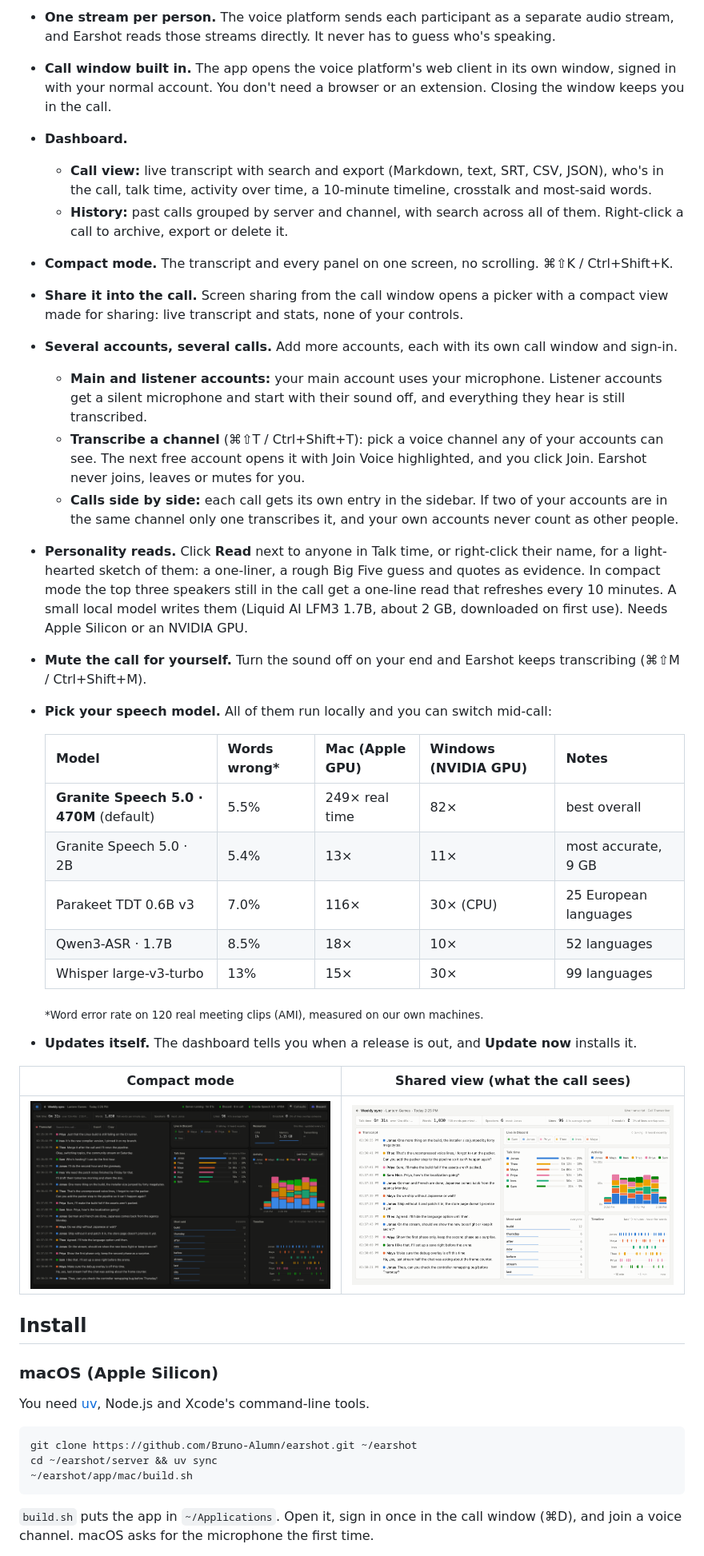
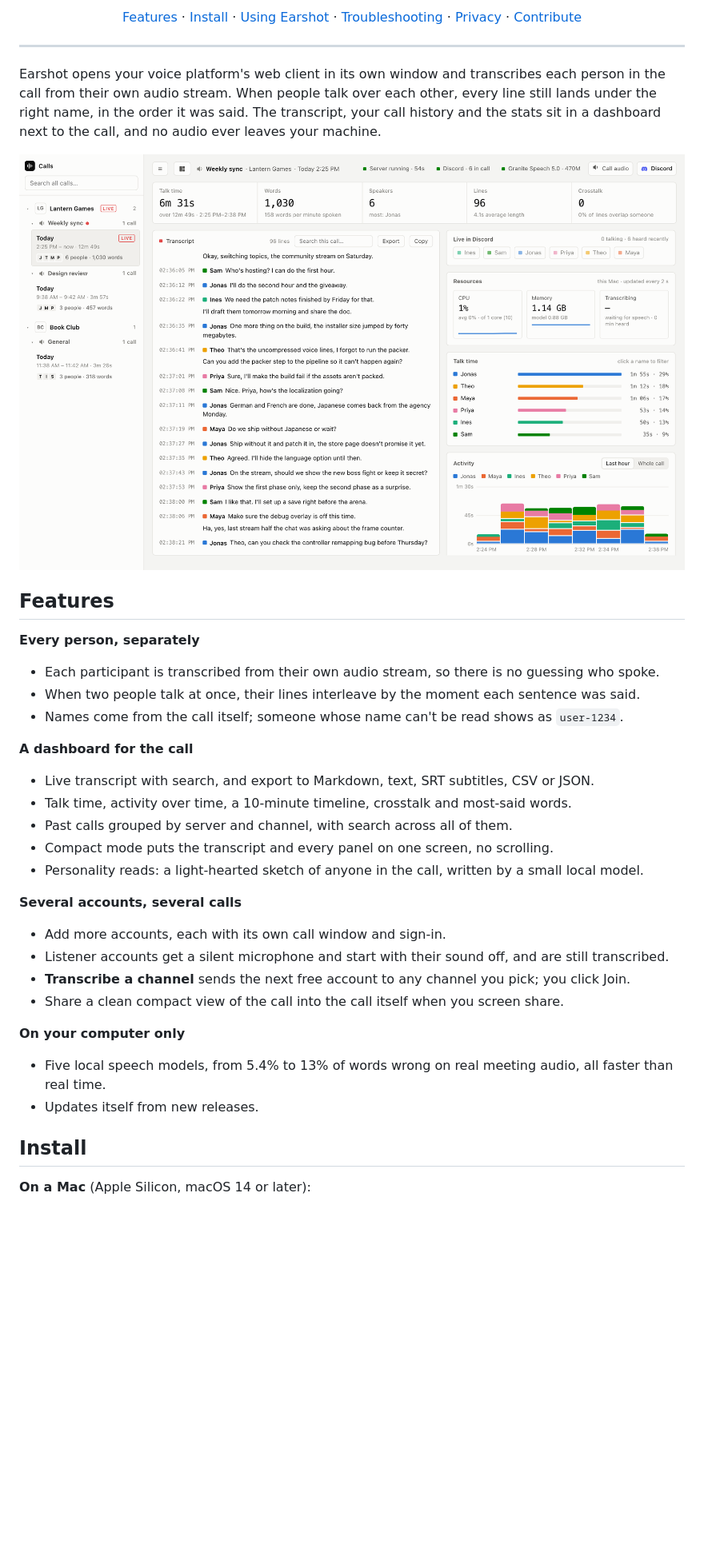
Before and after one commit to Bruno-Alumn/call-transcriber, a Markdown page: README.md, the part around one of its changes. Shown at 80% size. Rendered like a GitHub page; blank space fills up the shorter version.

````diff
--- a/README.md
+++ b/README.md
@@ -11,42 +17,49 @@ Earshot is a desktop app for macOS and Windows. Join a voice channel in its buil
 
-- **One stream per person.** The voice platform sends each participant as a separate audio stream, and Earshot reads those streams directly. It never has to guess who's speaking.
-- **Call window built in.** The app opens the voice platform's web client in its own window, signed in with your normal account. You don't need a browser or an extension. Closing the window keeps you in the call.
-- **Dashboard.**
-  - **Call view:** live transcript with search and export (Markdown, text, SRT, CSV, JSON), who's in the call, talk time, activity over time, a 10-minute timeline, crosstalk and most-said words.
-  - **History:** past calls grouped by server and channel, with search across all of them. Right-click a call to archive, export or delete it.
-- **Compact mode.** The transcript and every panel on one screen, no scrolling. ⌘⇧K / Ctrl+Shift+K.
-- **Share it into the call.** Screen sharing from the call window opens a picker with a compact view made for sharing: live transcript and stats, none of your controls.
-- **Several accounts, several calls.** Add more accounts, each with its own call window and sign-in.
-  - **Main and listener accounts:** your main account uses your microphone. Listener accounts get a silent microphone and start with their sound off, and everything they hear is still transcribed.
-  - **Transcribe a channel** (⌘⇧T / Ctrl+Shift+T): pick a voice channel any of your accounts can see. The next free account opens it with Join Voice highlighted, and you click Join. Earshot never joins, leaves or mutes for you.
-  - **Calls side by side:** each call gets its own entry in the sidebar. If two of your accounts are in the same channel only one transcribes it, and your own accounts never count as other people.
-- **Personality reads.** Click **Read** next to anyone in Talk time, or right-click their name, for a light-hearted sketch of them: a one-liner, a rough Big Five guess and quotes as evidence. In compact mode the top three speakers still in the call get a one-line read that refreshes every 10 minutes. A small local model writes them (Liquid AI LFM3 1.7B, about 2 GB, downloaded on first use). Needs Apple Silicon or an NVIDIA GPU.
-- **Mute the call for yourself.** Turn the sound off on your end and Earshot keeps transcribing (⌘⇧M / Ctrl+Shift+M).
-- **Pick your speech model.** All of them run locally and you can switch mid-call:
+[Features](#features) · [Install](#install) · [Using Earshot](#using-earshot) · [Troubleshooting](#troubleshooting) · [Privacy](#privacy) · [Contribute](#contribute)
 
-  | Model | Words wrong* | Mac (Apple GPU) | Windows (NVIDIA GPU) | Notes |
-  |---|---|---|---|---|
-  | **Granite Speech 5.0 · 470M** (default) | 5.5% | 249× real time | 82× | best overall |
-  | Granite Speech 5.0 · 2B | 5.4% | 13× | 11× | most accurate, 9 GB |
-  | Parakeet TDT 0.6B v3 | 7.0% | 116× | 30× (CPU) | 25 European languages |
-  | Qwen3-ASR · 1.7B | 8.5% | 18× | 10× | 52 languages |
-  | Whisper large-v3-turbo | 13% | 15× | 30× | 99 languages |
+</div>
 
-  <sub>*Word error rate on 120 real meeting clips (AMI), measured on our own machines.</sub>
-- **Updates itself.** The dashboard tells you when a release is out, and **Update now** installs it.
+---
 
-| Compact mode | Shared view (what the call sees) |
-|---|---|
-| ![Compact mode](docs/compact.png) | ![Shared view](docs/shared-view.png) |
+Earshot opens your voice platform's web client in its own window and
+transcribes each person in the call from their own audio stream. When people
+talk over each other, every line still lands under the right name, in the
+order it was said. The transcript, your call history and the stats sit in a
+dashboard next to the call, and no audio ever leaves your machine.
+
+<p align="center">
+  <img src="docs/media/dashboard.png" width="860" alt="Earshot's dashboard during a call: the live transcript on the left with each line under its speaker's name and colour, and on the right who is in the call, talk time per person, activity over the last hour and resource use. The names and conversation are made-up demo data.">
+</p>
+
+## Features
+
+**Every person, separately**
+
+- Each participant is transcribed from their own audio stream, so there is no guessing who spoke.
+- When two people talk at once, their lines interleave by the moment each sentence was said.
+- Names come from the call itself; someone whose name can't be read shows as `user-1234`.
+
+**A dashboard for the call**
+
+- Live transcript with search, and export to Markdown, text, SRT subtitles, CSV or JSON.
+- Talk time, activity over time, a 10-minute timeline, crosstalk and most-said words.
+- Past calls grouped by server and channel, with search across all of them.
+- Compact mode puts the transcript and every panel on one screen, no scrolling.
+- Personality reads: a light-hearted sketch of anyone in the call, written by a small local model.
+
+**Several accounts, several calls**
+
+- Add more accounts, each with its own call window and sign-in.
+- Listener accounts get a silent microphone and start with their sound off, and are still transcribed.
+- **Transcribe a channel** sends the next free account to any channel you pick; you click Join.
+- Share a clean compact view of the call into the call itself when you screen share.
+
+**On your computer only**
+
+- Five local speech models, from 5.4% to 13% of words wrong on real meeting audio, all faster than real time.
+- Updates itself from new releases.
 
 ## Install
 
-### macOS (Apple Silicon)
-You need [uv](https://docs.astral.sh/uv/), Node.js and Xcode's command-line tools.
-```bash
-git clone https://github.com/Bruno-Alumn/earshot.git ~/earshot
-cd ~/earshot/server && uv sync
-~/earshot/app/mac/build.sh
-```
-`build.sh` puts the app in `~/Applications`. Open it, sign in once in the call window (⌘D), and join a voice channel. macOS asks for the microphone the first time.
+**On a Mac** (Apple Silicon, macOS 14 or later):
 
````
Also changed, not shown: other parts of README.md (+161 -49 lines), docs/media/compact.png (renamed from docs/compact.png), docs/media/dashboard.png (renamed from docs/dashboard.png), docs/media/logo.png (added), docs/media/shared-view.png (renamed from docs/shared-view.png).
